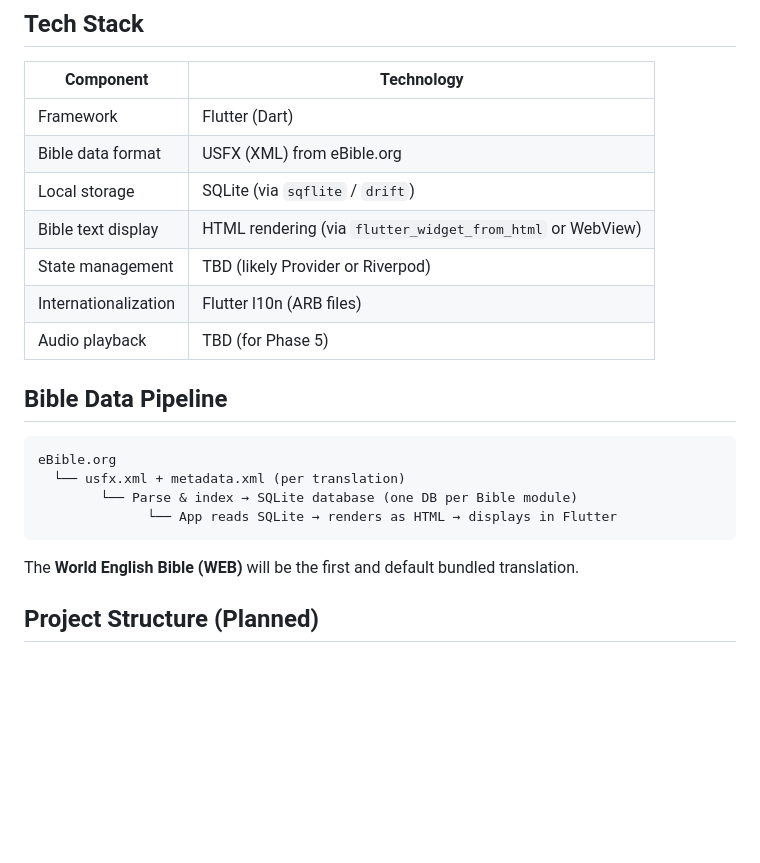
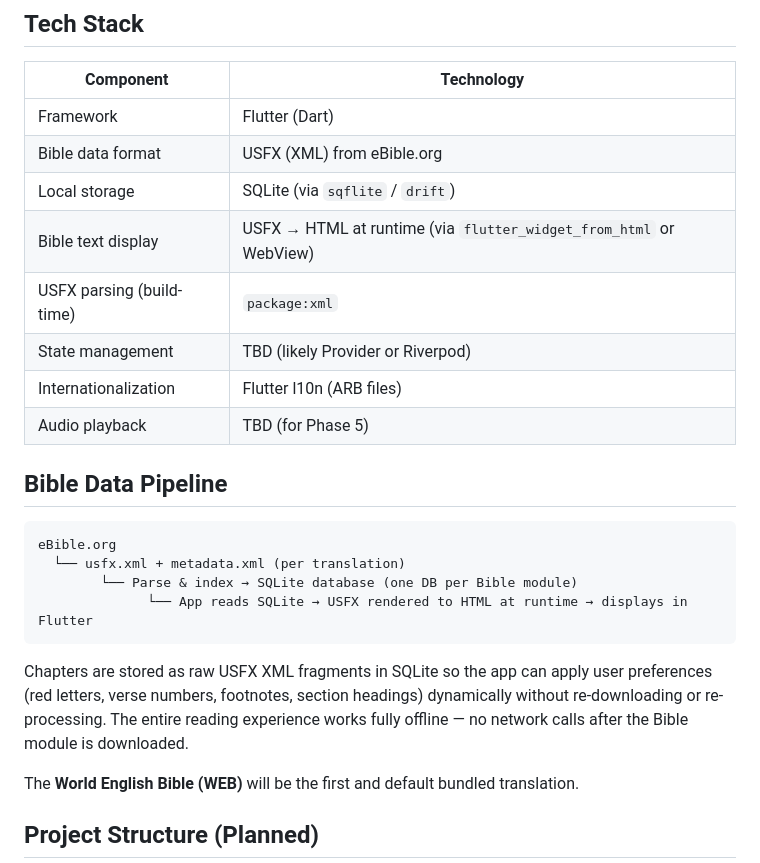
Before and after one commit to Crazybob2468/CyberBible, a Markdown page: cyber_bible_app/PROJECT_STATUS.md, the part around the change. Drawn GitHub-style; blank space fills up the shorter version.

Commit message:
Add USFX parsing and runtime HTML rendering
Update PROJECT_STATUS.md to clarify USFX handling: add build-time parsing using `package:xml`, specify that Bible text is rendered from USFX to HTML at runtime (via `flutter_widget_from_html` or WebView), and document that chapters are stored as raw USFX XML fragments in SQLite so user preferences (red letters, verse numbers, footnotes, headings) can be applied dynamically and the reading experience works fully offline.

````diff
--- a/cyber_bible_app/PROJECT_STATUS.md
+++ b/cyber_bible_app/PROJECT_STATUS.md
@@ -28,7 +28,8 @@ Cyber Bible aims to be a high-quality, privacy-respecting Bible study app that c
 | Framework | Flutter (Dart) |
 | Bible data format | USFX (XML) from eBible.org |
 | Local storage | SQLite (via `sqflite` / `drift`) |
-| Bible text display | HTML rendering (via `flutter_widget_from_html` or WebView) |
+| Bible text display | USFX → HTML at runtime (via `flutter_widget_from_html` or WebView) |
+| USFX parsing (build-time) | `package:xml` |
 | State management | TBD (likely Provider or Riverpod) |
 | Internationalization | Flutter l10n (ARB files) |
 | Audio playback | TBD (for Phase 5) |
@@ -39,8 +40,13 @@ Cyber Bible aims to be a high-quality, privacy-respecting Bible study app that c
 eBible.org
   └── usfx.xml + metadata.xml (per translation)
         └── Parse & index → SQLite database (one DB per Bible module)
-              └── App reads SQLite → renders as HTML → displays in Flutter
+              └── App reads SQLite → USFX rendered to HTML at runtime → displays in Flutter
 ```
+
+Chapters are stored as raw USFX XML fragments in SQLite so the app can apply user
+preferences (red letters, verse numbers, footnotes, section headings) dynamically
+without re-downloading or re-processing. The entire reading experience works fully
+offline — no network calls after the Bible module is downloaded.
 
 The **World English Bible (WEB)** will be the first and default bundled translation.
 
````
